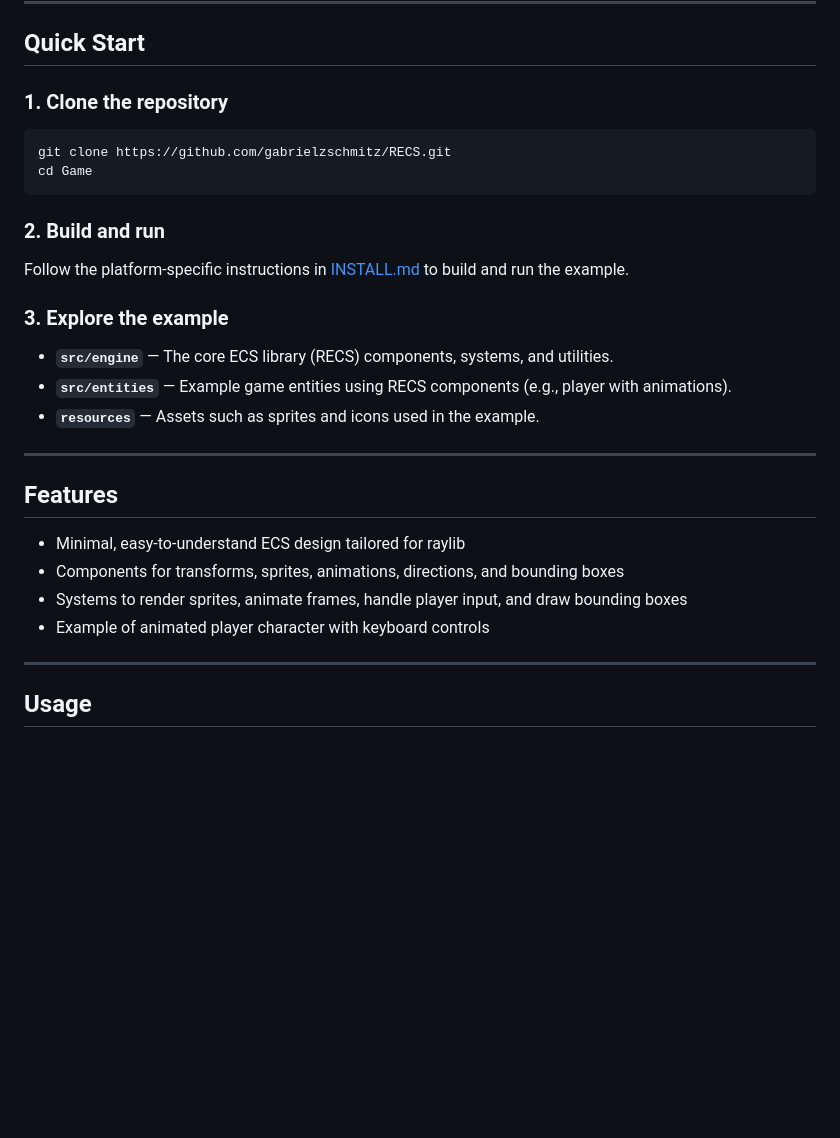
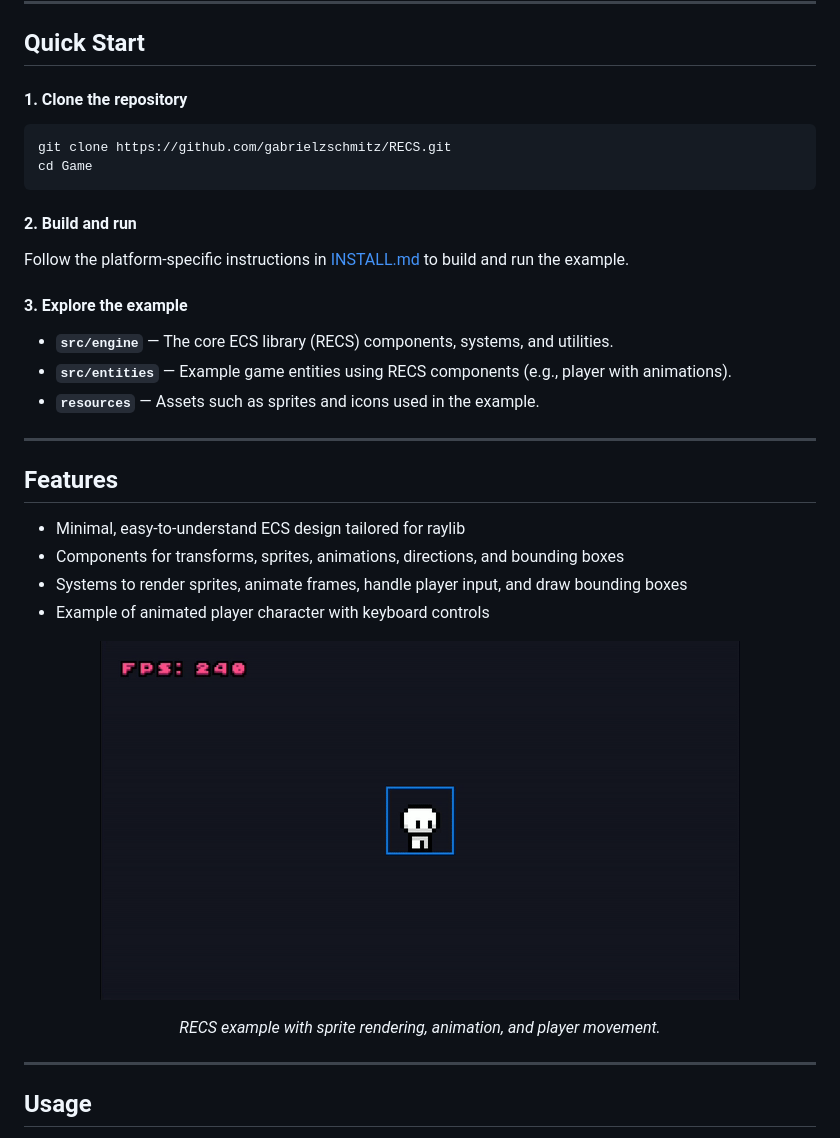
Before and after one commit to gabrielzschmitz/RECS, a Markdown page: README.md, the part around the change. GitHub-like rendering; pictures changed too: resources/demo.gif (added); blank space fills up the shorter version.

Commit message:
docs: improve README with demo gif preview and description
- Changed Quick Start section headings from ### to #### for better
  hierarchy
- Added centered demo.gif image showcasing RECS example
- Included caption describing sprite rendering, animation, and player
  movement

````diff
--- a/README.md
+++ b/README.md
@@ -19,19 +19,19 @@ RECS and raylib.
 
 ## Quick Start
 
-### 1. Clone the repository
+#### 1. Clone the repository
 
 ```sh
 git clone https://github.com/gabrielzschmitz/RECS.git
 cd Game
 ```
 
-### 2. Build and run
+#### 2. Build and run
 
 Follow the platform-specific instructions in [INSTALL.md](INSTALL.md) to build
 and run the example.
 
-### 3. Explore the example
+#### 3. Explore the example
 
 * **`src/engine`** — The core ECS library (RECS) components, systems, and
 utilities.
@@ -50,6 +50,13 @@ boxes
 bounding boxes
 * Example of animated player character with keyboard controls
 
+<p align="center">
+    <img src="./resources/demo.gif" alt="Demo Screenshot" style="border-radius: 8px;">
+</p>
+<p align="center">
+    <i>RECS example with sprite rendering, animation, and player movement.</i>
+</p>
+
 ---
 
 ## Usage
````
